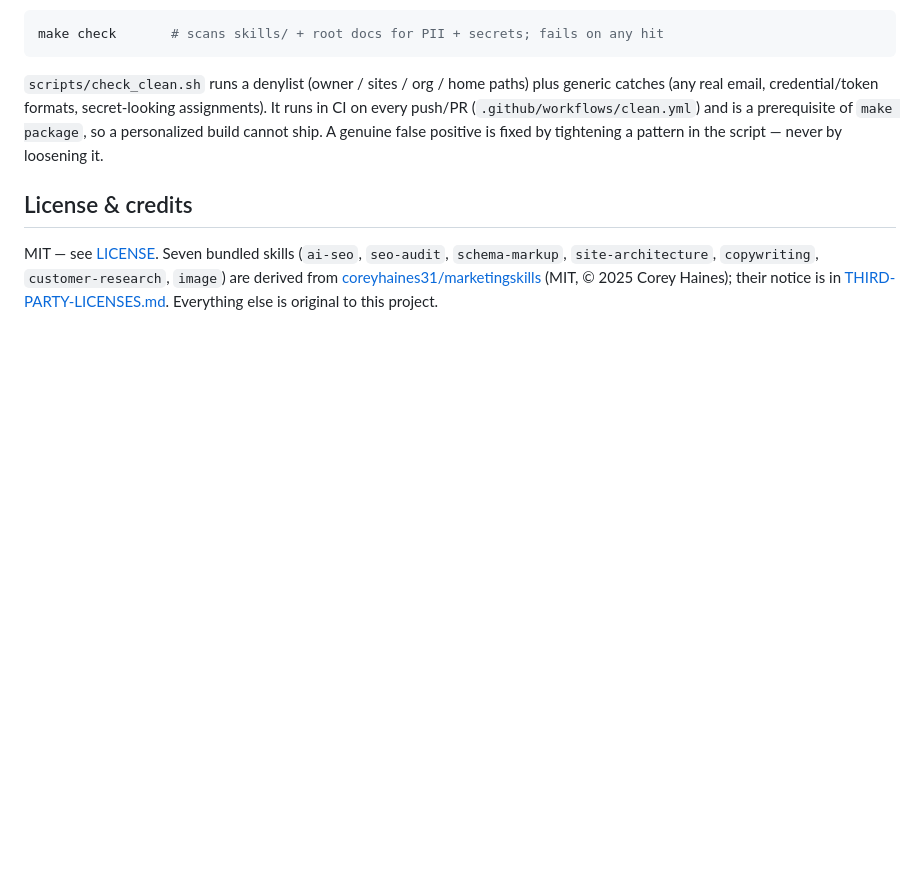
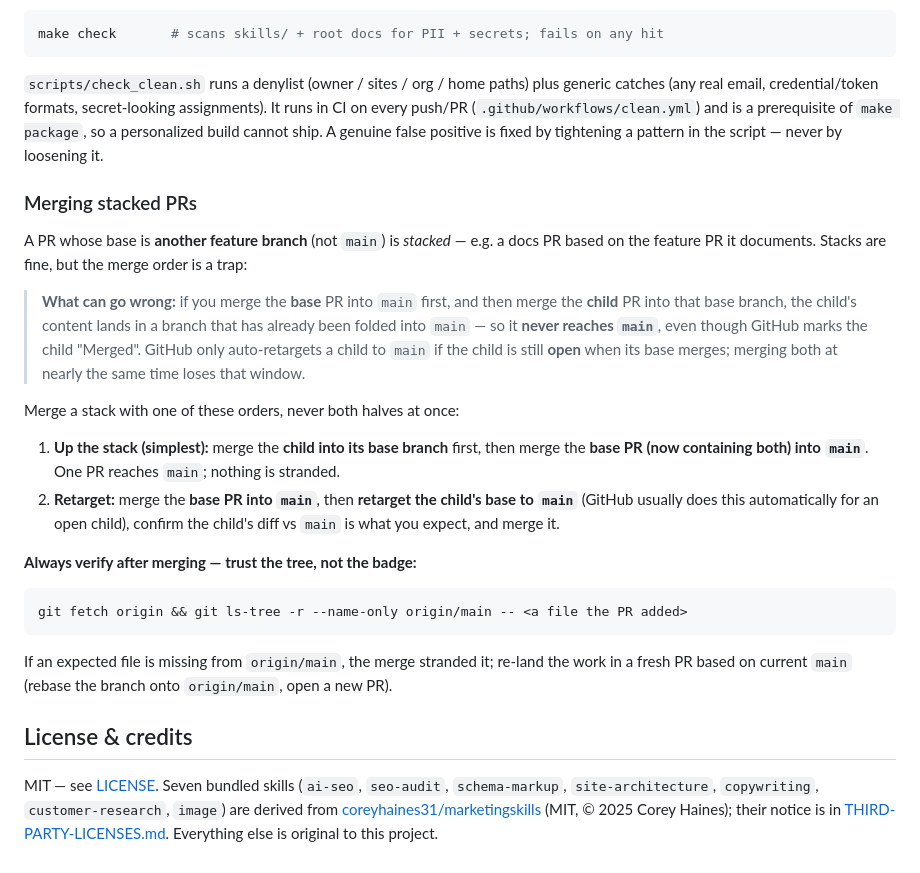
Before and after one commit to karero/website-builder, a Markdown page: README.md, the part around the change. Rendered like a GitHub page; blank space fills up the shorter version.

Commit message:
docs: how to merge stacked PRs without stranding the child
Post-mortem of the merge race that left PR #14's internal-link work off main
(base PR #13 merged to main first; the stacked child then merged into the
already-folded base branch and never reached main). Documents the two safe
merge orders + a verify-the-tree-not-the-badge check.

Co-Authored-By: Claude Opus 4.8 <noreply@anthropic.com>

````diff
--- a/README.md
+++ b/README.md
@@ -256,6 +256,34 @@ CI on every push/PR (`.github/workflows/clean.yml`) and is a prerequisite of `ma
 so a personalized build cannot ship. A genuine false positive is fixed by tightening a
 pattern in the script — never by loosening it.
 
+### Merging stacked PRs
+
+A PR whose base is **another feature branch** (not `main`) is *stacked* — e.g. a docs PR
+based on the feature PR it documents. Stacks are fine, but the merge order is a trap:
+
+> **What can go wrong:** if you merge the **base** PR into `main` first, and then merge the
+> **child** PR into that base branch, the child's content lands in a branch that has already
+> been folded into `main` — so it **never reaches `main`**, even though GitHub marks the child
+> "Merged". GitHub only auto-retargets a child to `main` if the child is still **open** when
+> its base merges; merging both at nearly the same time loses that window.
+
+Merge a stack with one of these orders, never both halves at once:
+
+1. **Up the stack (simplest):** merge the **child into its base branch** first, then merge the
+   **base PR (now containing both) into `main`**. One PR reaches `main`; nothing is stranded.
+2. **Retarget:** merge the **base PR into `main`**, then **retarget the child's base to `main`**
+   (GitHub usually does this automatically for an open child), confirm the child's diff vs
+   `main` is what you expect, and merge it.
+
+**Always verify after merging — trust the tree, not the badge:**
+
+```bash
+git fetch origin && git ls-tree -r --name-only origin/main -- <a file the PR added>
+```
+
+If an expected file is missing from `origin/main`, the merge stranded it; re-land the work in
+a fresh PR based on current `main` (rebase the branch onto `origin/main`, open a new PR).
+
 ## License & credits
 
 MIT — see [LICENSE](LICENSE). Seven bundled skills (`ai-seo`, `seo-audit`,
````
